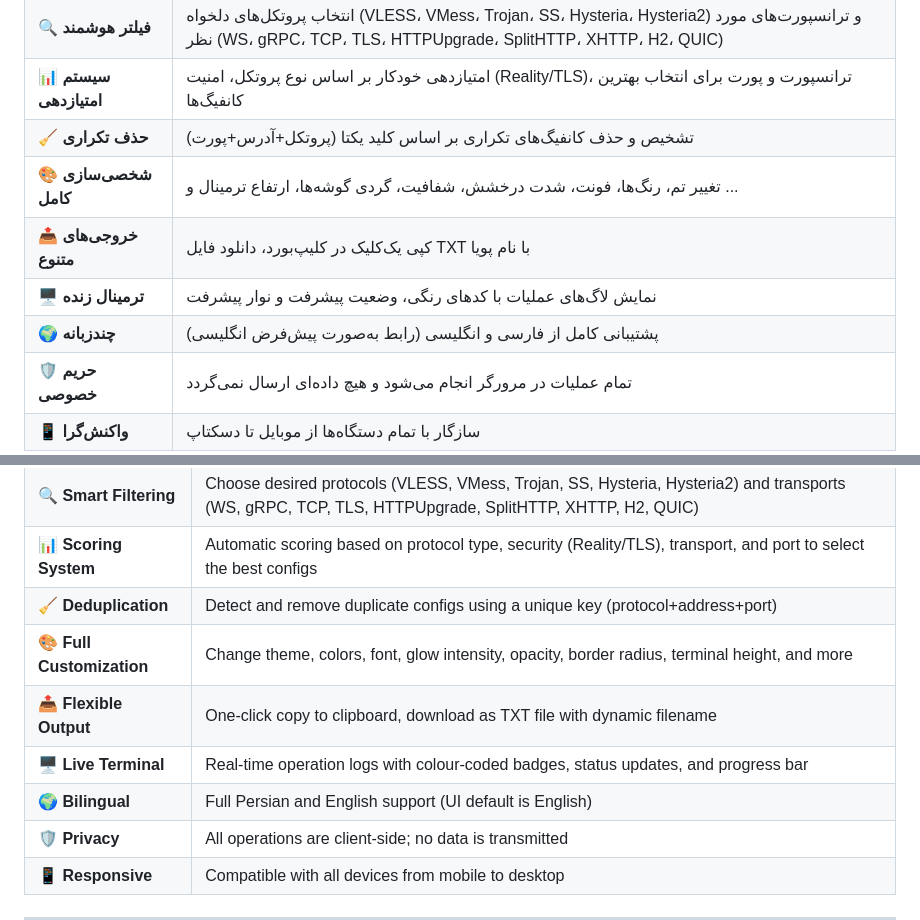
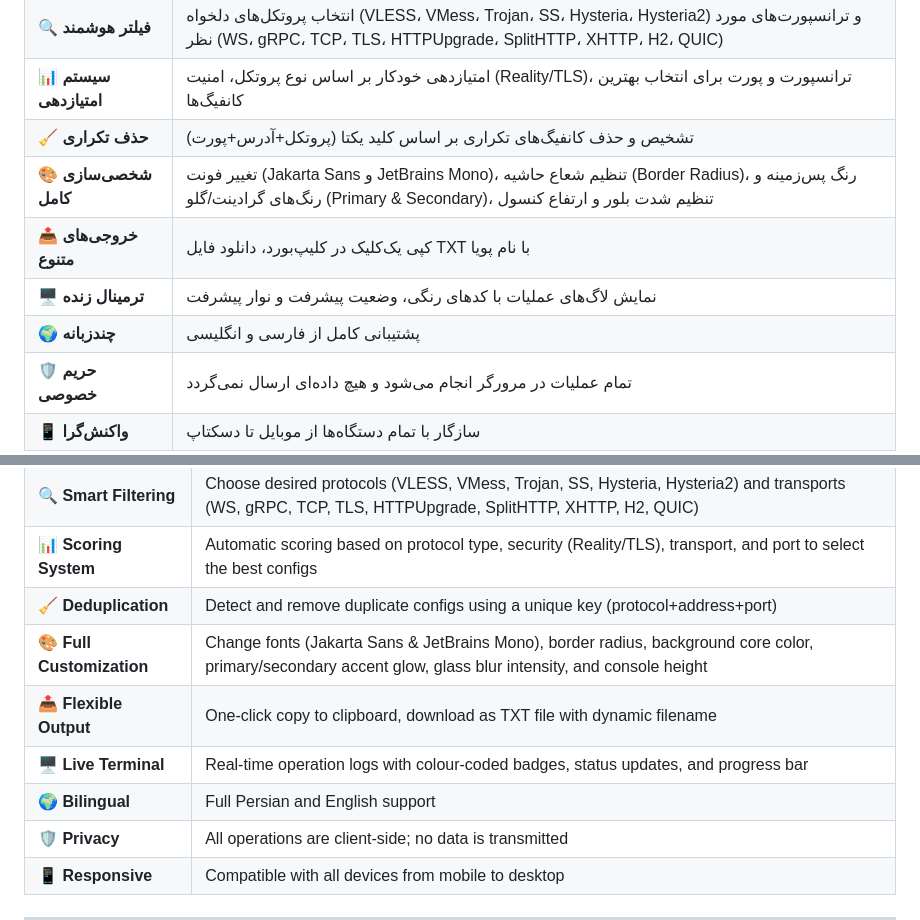
Before and after one commit to matinejlali5-cell/Matin-Tech, a Markdown page: README.md, 2 parts joined by grey strips. Drawn GitHub-style.

```diff
--- a/README.md
+++ b/README.md
@@ -57,10 +57,10 @@
 | **🔍 فیلتر هوشمند** | انتخاب پروتکل‌های دلخواه (VLESS، VMess، Trojan، SS، Hysteria، Hysteria2) و ترانسپورت‌های مورد نظر (WS، gRPC، TCP، TLS، HTTPUpgrade، SplitHTTP، XHTTP، H2، QUIC) |
 | **📊 سیستم امتیازدهی** | امتیازدهی خودکار بر اساس نوع پروتکل، امنیت (Reality/TLS)، ترانسپورت و پورت برای انتخاب بهترین کانفیگ‌ها |
 | **🧹 حذف تکراری** | تشخیص و حذف کانفیگ‌های تکراری بر اساس کلید یکتا (پروتکل+آدرس+پورت) |
-| **🎨 شخصی‌سازی کامل** | تغییر تم، رنگ‌ها، فونت، شدت درخشش، شفافیت، گردی گوشه‌ها، ارتفاع ترمینال و ... |
+| **🎨 شخصی‌سازی کامل** | تغییر فونت (Jakarta Sans و JetBrains Mono)، تنظیم شعاع حاشیه (Border Radius)، رنگ پس‌زمینه و رنگ‌های گرادینت/گلو (Primary & Secondary)، تنظیم شدت بلور و ارتفاع کنسول |
 | **📤 خروجی‌های متنوع** | کپی یک‌کلیک در کلیپ‌بورد، دانلود فایل TXT با نام پویا |
 | **🖥️ ترمینال زنده** | نمایش لاگ‌های عملیات با کدهای رنگی، وضعیت پیشرفت و نوار پیشرفت |
-| **🌍 چندزبانه** | پشتیبانی کامل از فارسی و انگلیسی (رابط به‌صورت پیش‌فرض انگلیسی) |
+| **🌍 چندزبانه** | پشتیبانی کامل از فارسی و انگلیسی |
 | **🛡️ حریم خصوصی** | تمام عملیات در مرورگر انجام می‌شود و هیچ داده‌ای ارسال نمی‌گردد |
 | **📱 واکنش‌گرا** | سازگار با تمام دستگاه‌ها از موبایل تا دسکتاپ |
 
@@ -165,10 +167,10 @@ All processing happens locally in your browser – **no data is ever sent to any
 | **🔍 Smart Filtering** | Choose desired protocols (VLESS, VMess, Trojan, SS, Hysteria, Hysteria2) and transports (WS, gRPC, TCP, TLS, HTTPUpgrade, SplitHTTP, XHTTP, H2, QUIC) |
 | **📊 Scoring System** | Automatic scoring based on protocol type, security (Reality/TLS), transport, and port to select the best configs |
 | **🧹 Deduplication** | Detect and remove duplicate configs using a unique key (protocol+address+port) |
-| **🎨 Full Customization** | Change theme, colors, font, glow intensity, opacity, border radius, terminal height, and more |
+| **🎨 Full Customization** | Change fonts (Jakarta Sans & JetBrains Mono), border radius, background core color, primary/secondary accent glow, glass blur intensity, and console height |
 | **📤 Flexible Output** | One‑click copy to clipboard, download as TXT file with dynamic filename |
 | **🖥️ Live Terminal** | Real‑time operation logs with colour‑coded badges, status updates, and progress bar |
-| **🌍 Bilingual** | Full Persian and English support (UI default is English) |
+| **🌍 Bilingual** | Full Persian and English support |
 | **🛡️ Privacy** | All operations are client‑side; no data is transmitted |
 | **📱 Responsive** | Compatible with all devices from mobile to desktop |
 
```
Also changed, not shown: other parts of README.md (+39 -35 lines).
